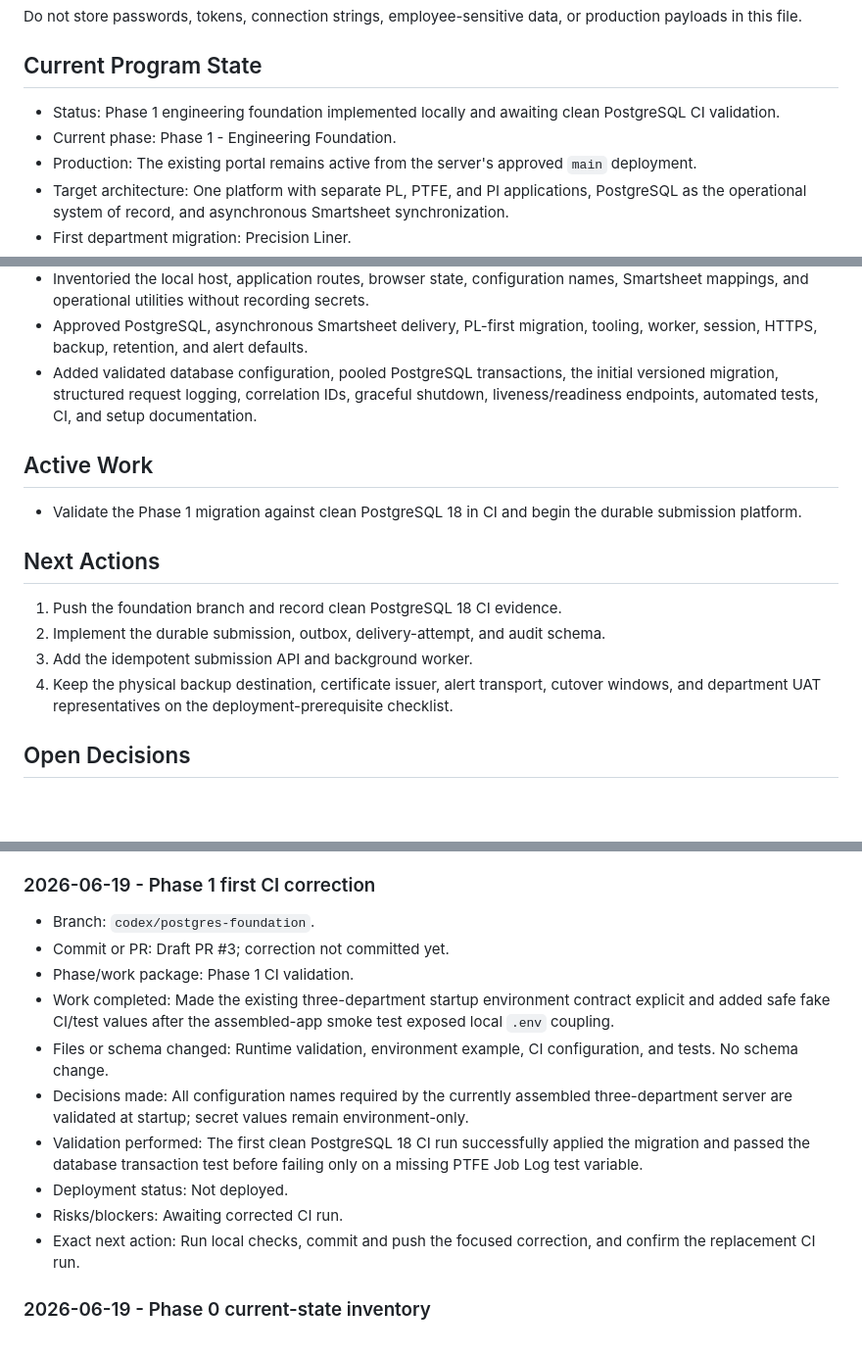
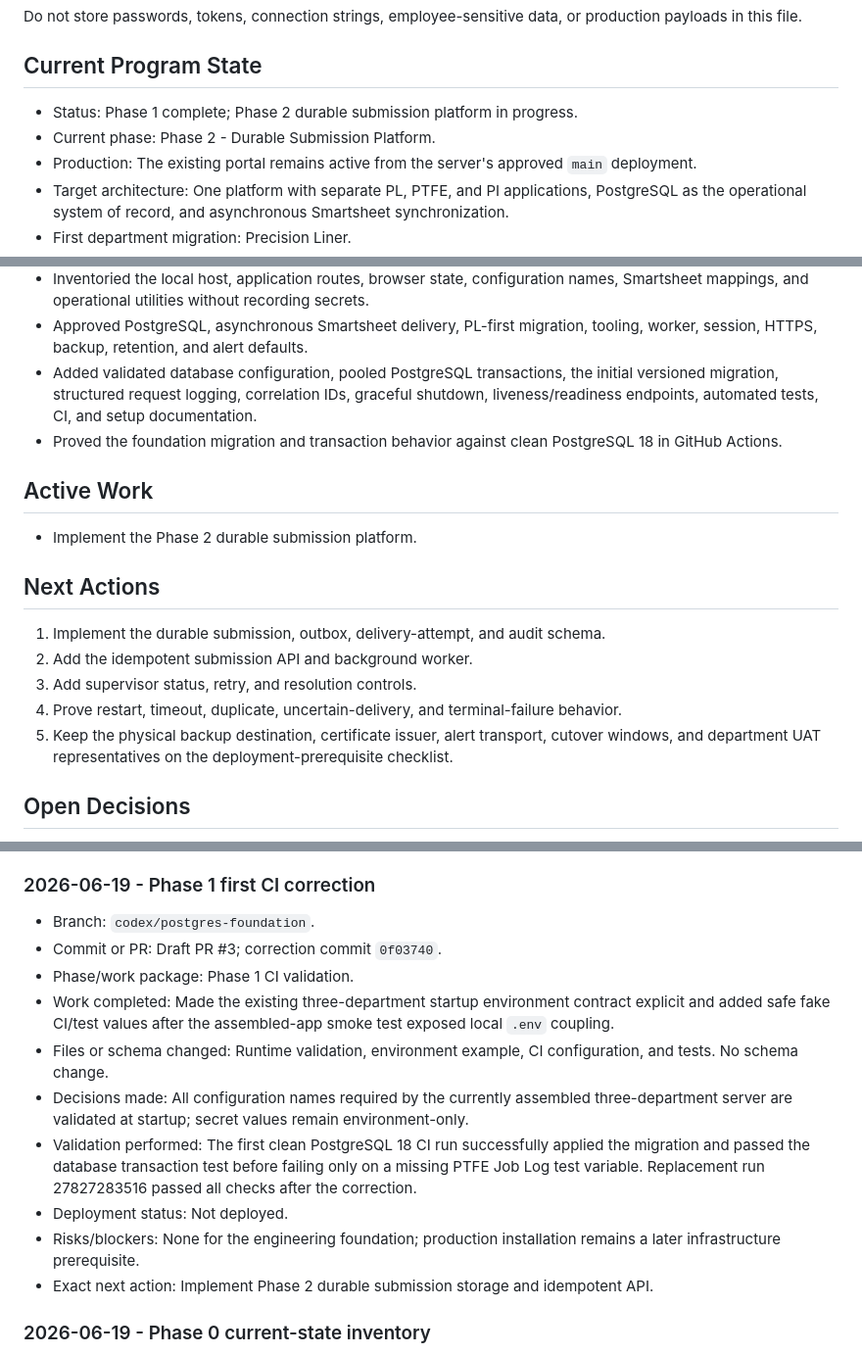
Before and after one commit to Jbercegeay/Metrics-Portal, a Markdown page: docs/production-readiness/Memory.md, 3 parts joined by grey strips. Shown at 98% size. GitHub-like rendering; blank space fills up the shorter version.

```diff
--- a/docs/production-readiness/Memory.md
+++ b/docs/production-readiness/Memory.md
@@ -10,8 +10,8 @@ Do not store passwords, tokens, connection strings, employee-sensitive data, or
 
 ## Current Program State
 
-- Status: Phase 1 engineering foundation implemented locally and awaiting clean PostgreSQL CI validation.
-- Current phase: Phase 1 - Engineering Foundation.
+- Status: Phase 1 complete; Phase 2 durable submission platform in progress.
+- Current phase: Phase 2 - Durable Submission Platform.
 - Production: The existing portal remains active from the server's approved `main` deployment.
 - Target architecture: One platform with separate PL, PTFE, and PI applications, PostgreSQL as the operational system of record, and asynchronous Smartsheet synchronization.
 - First department migration: Precision Liner.
@@ -28,17 +28,19 @@ Do not store passwords, tokens, connection strings, employee-sensitive data, or
 - Inventoried the local host, application routes, browser state, configuration names, Smartsheet mappings, and operational utilities without recording secrets.
 - Approved PostgreSQL, asynchronous Smartsheet delivery, PL-first migration, tooling, worker, session, HTTPS, backup, retention, and alert defaults.
 - Added validated database configuration, pooled PostgreSQL transactions, the initial versioned migration, structured request logging, correlation IDs, graceful shutdown, liveness/readiness endpoints, automated tests, CI, and setup documentation.
+- Proved the foundation migration and transaction behavior against clean PostgreSQL 18 in GitHub Actions.
 
 ## Active Work
 
-- Validate the Phase 1 migration against clean PostgreSQL 18 in CI and begin the durable submission platform.
+- Implement the Phase 2 durable submission platform.
 
 ## Next Actions
 
-1. Push the foundation branch and record clean PostgreSQL 18 CI evidence.
-2. Implement the durable submission, outbox, delivery-attempt, and audit schema.
-3. Add the idempotent submission API and background worker.
-4. Keep the physical backup destination, certificate issuer, alert transport, cutover windows, and department UAT representatives on the deployment-prerequisite checklist.
+1. Implement the durable submission, outbox, delivery-attempt, and audit schema.
+2. Add the idempotent submission API and background worker.
+3. Add supervisor status, retry, and resolution controls.
+4. Prove restart, timeout, duplicate, uncertain-delivery, and terminal-failure behavior.
+5. Keep the physical backup destination, certificate issuer, alert transport, cutover windows, and department UAT representatives on the deployment-prerequisite checklist.
 
 ## Open Decisions
 
@@ -108,15 +110,15 @@ Append a concise entry below whenever work is performed. Keep the current-state
 ### 2026-06-19 - Phase 1 first CI correction
 
 - Branch: `codex/postgres-foundation`.
-- Commit or PR: Draft PR #3; correction not committed yet.
+- Commit or PR: Draft PR #3; correction commit `0f03740`.
 - Phase/work package: Phase 1 CI validation.
 - Work completed: Made the existing three-department startup environment contract explicit and added safe fake CI/test values after the assembled-app smoke test exposed local `.env` coupling.
 - Files or schema changed: Runtime validation, environment example, CI configuration, and tests. No schema change.
 - Decisions made: All configuration names required by the currently assembled three-department server are validated at startup; secret values remain environment-only.
-- Validation performed: The first clean PostgreSQL 18 CI run successfully applied the migration and passed the database transaction test before failing only on a missing PTFE Job Log test variable.
+- Validation performed: The first clean PostgreSQL 18 CI run successfully applied the migration and passed the database transaction test before failing only on a missing PTFE Job Log test variable. Replacement run 27827283516 passed all checks after the correction.
 - Deployment status: Not deployed.
-- Risks/blockers: Awaiting corrected CI run.
-- Exact next action: Run local checks, commit and push the focused correction, and confirm the replacement CI run.
+- Risks/blockers: None for the engineering foundation; production installation remains a later infrastructure prerequisite.
+- Exact next action: Implement Phase 2 durable submission storage and idempotent API.
 
 ### 2026-06-19 - Phase 0 current-state inventory
 
```
Also changed, not shown: other parts of docs/production-readiness/Memory.md (+1 -1 lines), docs/production-readiness/README.md (+2 -2 lines).
